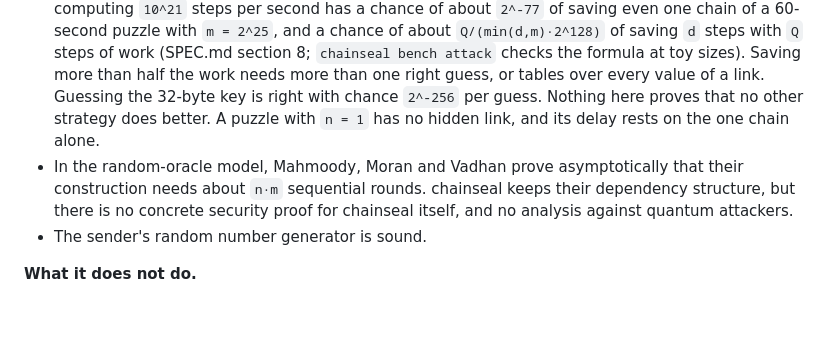
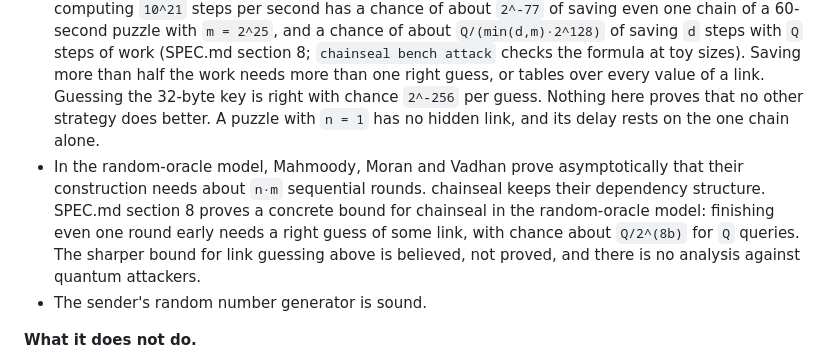
Before and after one commit to leanEthereum/leanSeal, a Markdown page: README.md, the part around the change. GitHub-like rendering; blank space fills up the shorter version.

```diff
--- a/README.md
+++ b/README.md
@@ -93,7 +93,7 @@ The build speedup is how much faster the sender builds a puzzle than a single-co
 
 - Nobody computes `m` chained SHA-256 steps much faster than `m·ℓ`, where `ℓ` is the fastest attainable latency of one compression on the best hardware. The delay is a wall-clock estimate, so a faster solver opens the envelope sooner. Set `m` against the fastest attacker you assume, not against your own machine.
 - Guessing does not pay. A solver can guess a hidden link and run the later chains from the guess before the earlier ones end. Since the key needs every chain's end, a guess is confirmed only when the solver's own chains reach it, so a right guess saves time but opens nothing by itself, and each guess costs at least one chain of steps, or its saving if that is less. With 16-byte links, an attacker computing `10^21` steps per second has a chance of about `2^-77` of saving even one chain of a 60-second puzzle with `m = 2^25`, and a chance of about `Q/(min(d,m)·2^128)` of saving `d` steps with `Q` steps of work (SPEC.md section 8; `chainseal bench attack` checks the formula at toy sizes). Saving more than half the work needs more than one right guess, or tables over every value of a link. Guessing the 32-byte key is right with chance `2^-256` per guess. Nothing here proves that no other strategy does better. A puzzle with `n = 1` has no hidden link, and its delay rests on the one chain alone.
-- In the random-oracle model, Mahmoody, Moran and Vadhan prove asymptotically that their construction needs about `n·m` sequential rounds. chainseal keeps their dependency structure, but there is no concrete security proof for chainseal itself, and no analysis against quantum attackers.
+- In the random-oracle model, Mahmoody, Moran and Vadhan prove asymptotically that their construction needs about `n·m` sequential rounds. chainseal keeps their dependency structure. SPEC.md section 8 proves a concrete bound for chainseal in the random-oracle model: finishing even one round early needs a right guess of some link, with chance about `Q/2^(8b)` for `Q` queries. The sharper bound for link guessing above is believed, not proved, and there is no analysis against quantum attackers.
 - The sender's random number generator is sound.
 
 **What it does not do.**
```
Also changed, not shown: SPEC.md (+9 -2 lines).
